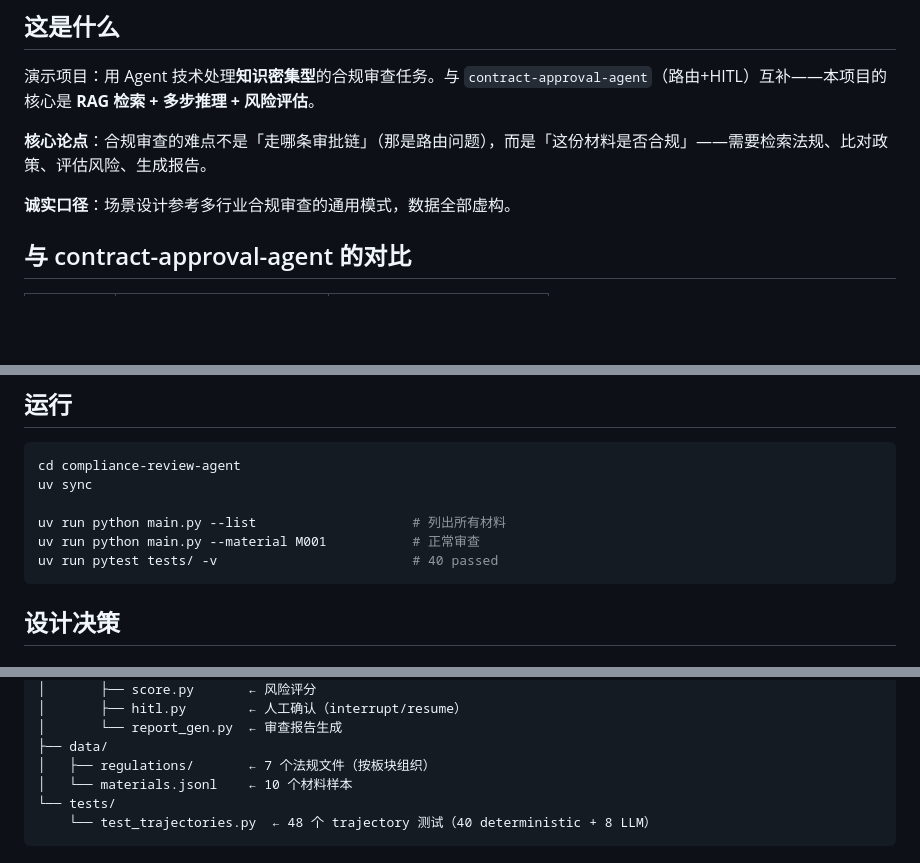
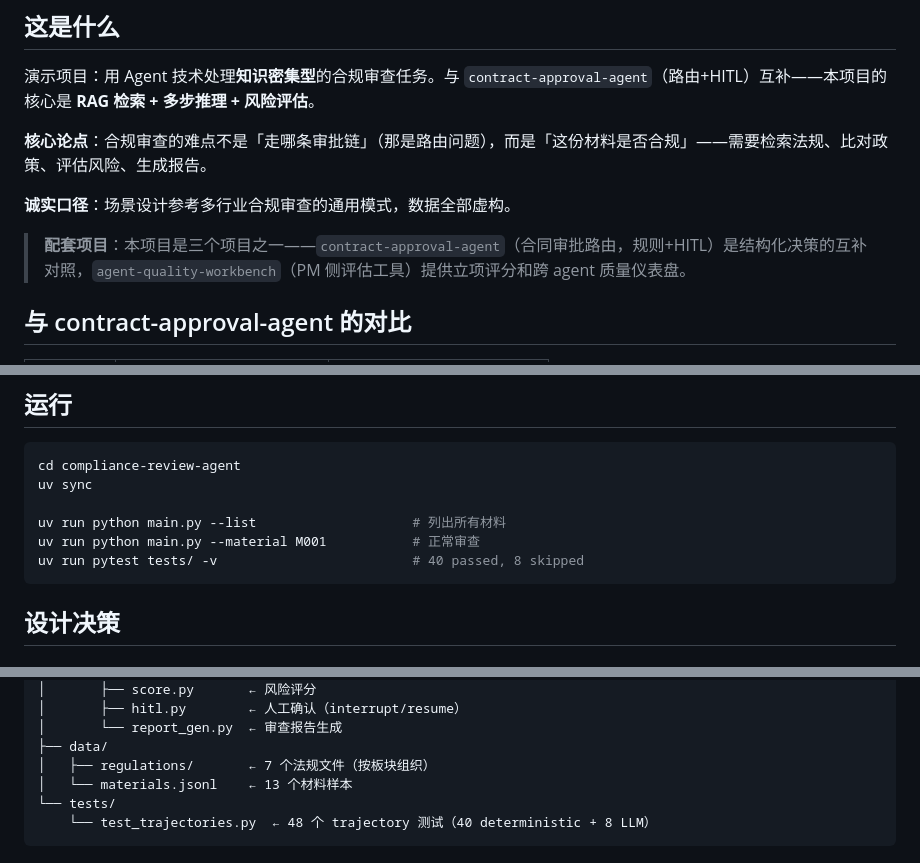
Before and after one commit to lesPrivilege/compliance-review-agent, a Markdown page: README.md, 3 parts joined by grey strips. Rendered like a GitHub page; blank space fills up the shorter version.

Commit message:
docs: fix materials count (10→13), test count (40→40+8), add cross-refs
- materials.jsonl has 13 entries, not 10. Synced.
- pytest result comment: '40 passed' → '40 passed, 8 skipped'.
- Added cross-reference to agent-quality-workbench.

````diff
--- a/README.md
+++ b/README.md
@@ -9,6 +9,8 @@
 **核心论点**：合规审查的难点不是「走哪条审批链」（那是路由问题），而是「这份材料是否合规」——需要检索法规、比对政策、评估风险、生成报告。
 
 **诚实口径**：场景设计参考多行业合规审查的通用模式，数据全部虚构。
+
+> **配套项目**：本项目是三个项目之一——`contract-approval-agent`（合同审批路由，规则+HITL）是结构化决策的互补对照，`agent-quality-workbench`（PM 侧评估工具）提供立项评分和跨 agent 质量仪表盘。
 
 ## 与 contract-approval-agent 的对比
 
@@ -116,7 +118,7 @@ uv sync
 
 uv run python main.py --list                    # 列出所有材料
 uv run python main.py --material M001           # 正常审查
-uv run pytest tests/ -v                         # 40 passed
+uv run pytest tests/ -v                         # 40 passed, 8 skipped
 ```
 
 ## 设计决策
@@ -171,7 +173,7 @@ compliance-review-agent/
 │       └── report_gen.py  ← 审查报告生成
 ├── data/
 │   ├── regulations/       ← 7 个法规文件（按板块组织）
-│   └── materials.jsonl    ← 10 个材料样本
+│   └── materials.jsonl    ← 13 个材料样本
 └── tests/
     └── test_trajectories.py  ← 48 个 trajectory 测试（40 deterministic + 8 LLM）
 ```
````
